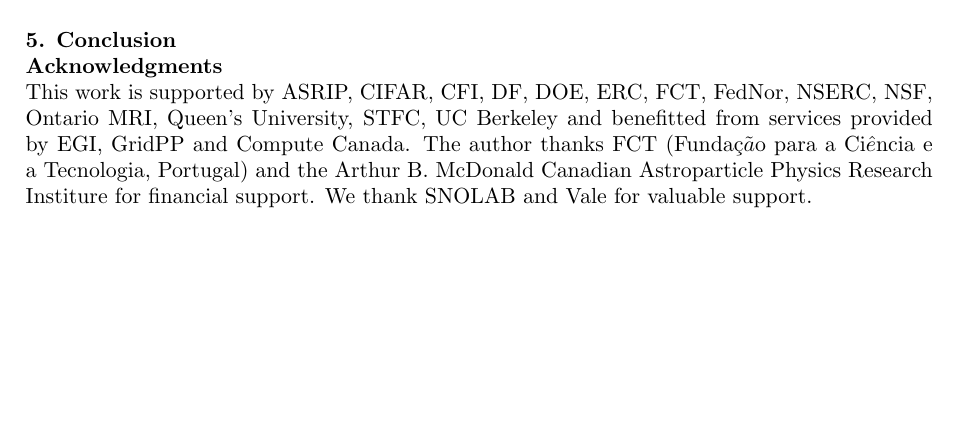
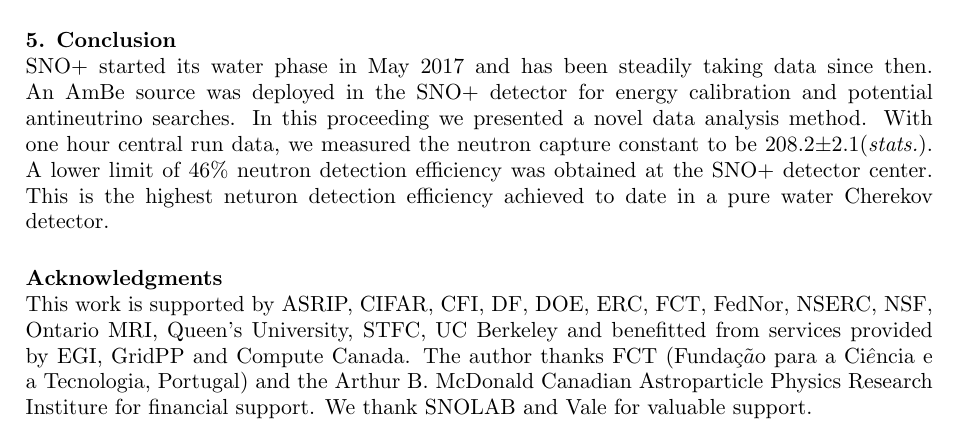
Before and after one commit to yanliusp/AmBe_proceeding, a LaTeX document (AmBe_neutrino_proceeding.tex): part of page 3 of 3, cut so that both start at the same text, the shorter picture padded with empty space. Compiled offline with pdfLaTeX.

Commit message:
Added conclusion.

```diff
--- a/AmBe_neutrino_proceeding.tex
+++ b/AmBe_neutrino_proceeding.tex
@@ -84,7 +84,7 @@ Notice that $R_1 \cdot P \cdot E$ is the rate of true $\gamma$-n coincidences, r
 
 \section{Conclusion}
 
-
+SNO+ started its water phase in May 2017 and has been steadily taking data since then. An AmBe source was deployed in the SNO+ detector for energy calibration and potential antineutrino searches. In this proceeding we presented a novel data analysis method. With one hour central run data, we measured the neutron capture constant to be 208.2$\pm$2.1(\textit{stats.}). A lower limit of 46\% neutron detection efficiency was obtained at the SNO+ detector center. This is the highest neturon detection efficiency achieved to date in a pure water Cherekov detector.
 
 
 \ack{}
```
